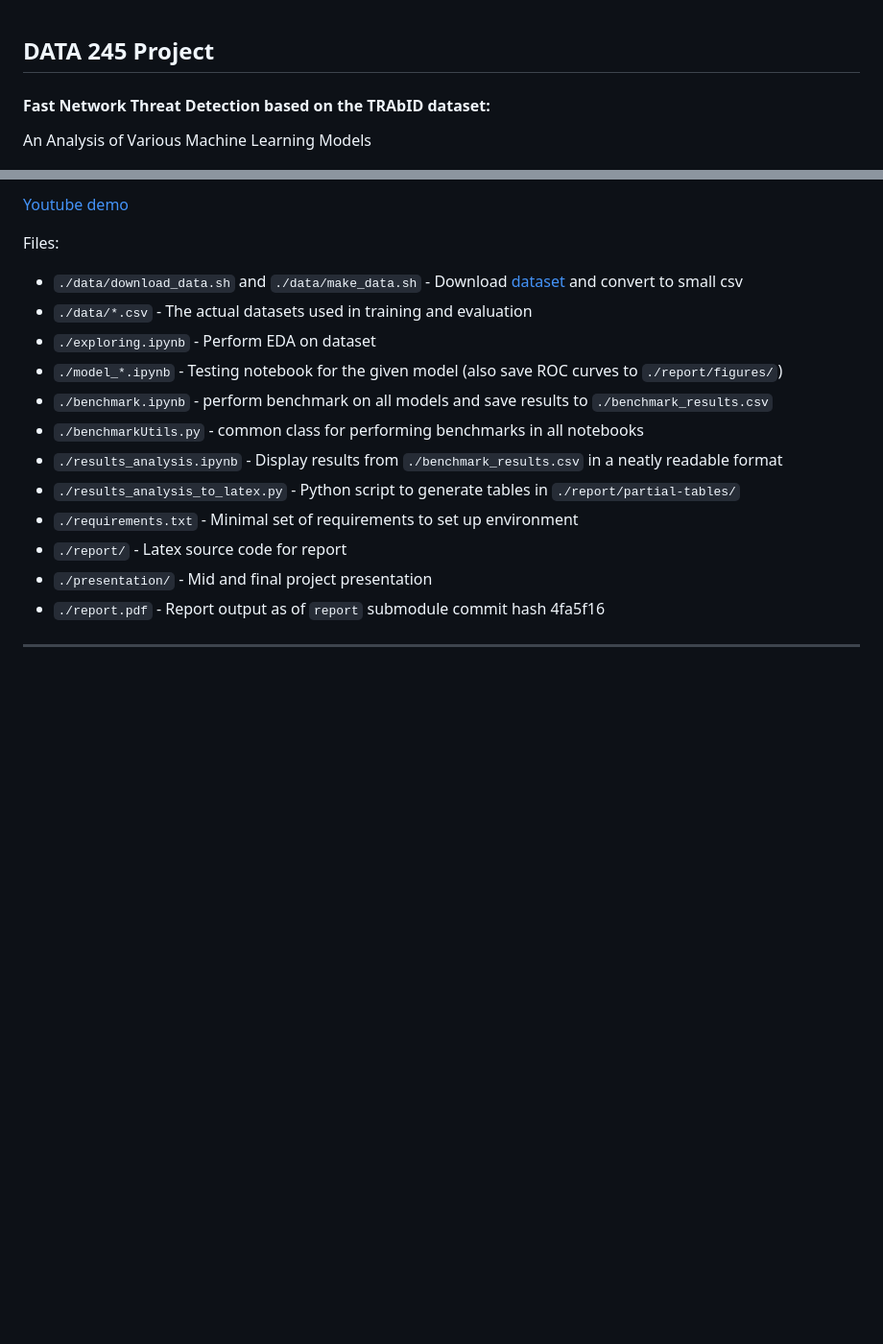
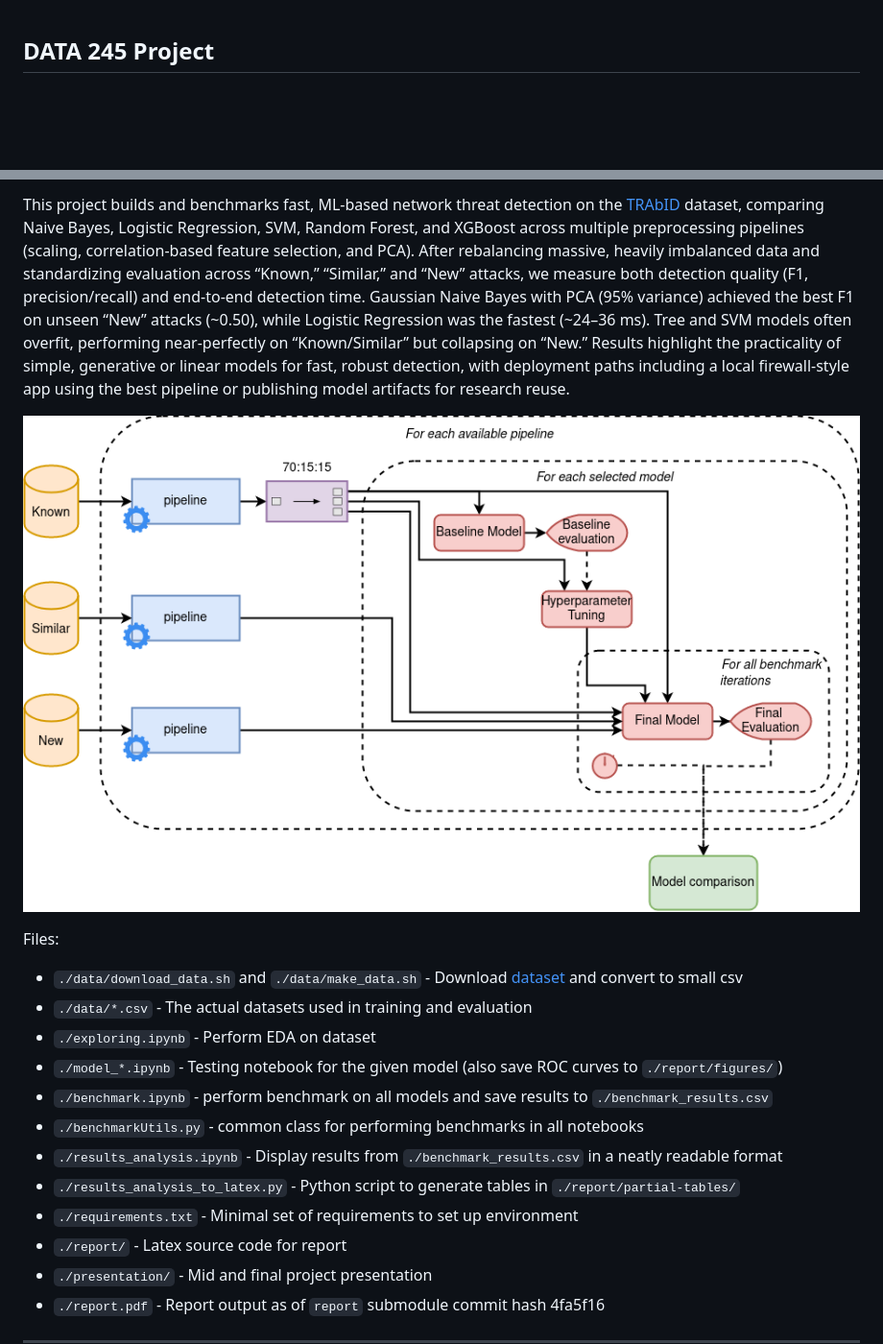
Before and after one commit to ibrahimmkhalid/data-245-project, a Markdown page: readme.md, 2 parts joined by grey strips. Shown at 96% size. Drawn GitHub-style; pictures changed too: assets/project_arch.png (added); blank space fills up the shorter version.

```diff
--- a/readme.md
+++ b/readme.md
@@ -1,4 +1,2 @@
 ## DATA 245 Project
-#### Fast Network Threat Detection based on the TRAbID dataset:
-An Analysis of Various Machine Learning Models
 
@@ -6,7 +5,23 @@ An Analysis of Various Machine Learning Models
 
-[Youtube demo](https://www.youtube.com/watch?v=8fjJgPkYYII)
+This project builds and benchmarks fast, ML-based network threat detection on
+the [TRAbID](https://secplab.ppgia.pucpr.br/?q=trabid) dataset, comparing Naive
+Bayes, Logistic Regression, SVM, Random Forest, and XGBoost across multiple
+preprocessing pipelines (scaling, correlation-based feature selection, and
+PCA). After rebalancing massive, heavily imbalanced data and standardizing
+evaluation across “Known,” “Similar,” and “New” attacks, we measure both
+detection quality (F1, precision/recall) and end-to-end detection time.
+Gaussian Naive Bayes with PCA (95% variance) achieved the best F1 on unseen
+“New” attacks (~0.50), while Logistic Regression was the fastest (~24–36 ms).
+Tree and SVM models often overfit, performing near-perfectly on “Known/Similar”
+but collapsing on “New.” Results highlight the practicality of simple,
+generative or linear models for fast, robust detection, with deployment paths
+including a local firewall-style app using the best pipeline or publishing
+model artifacts for research reuse.
+
+![Project architecture diagram](./assets/project_arch.png)
 
 Files:
+
 - `./data/download_data.sh` and `./data/make_data.sh` - Download [dataset](https://secplab.ppgia.pucpr.br/?q=trabid) and convert to small csv
 - `./data/*.csv` - The actual datasets used in training and evaluation
 - `./exploring.ipynb` - Perform EDA on dataset
```
Also changed, not shown: other parts of readme.md (+3 -2 lines).
